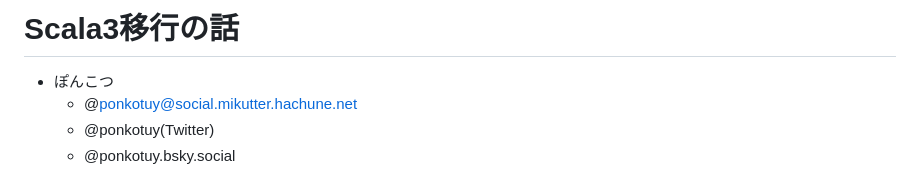
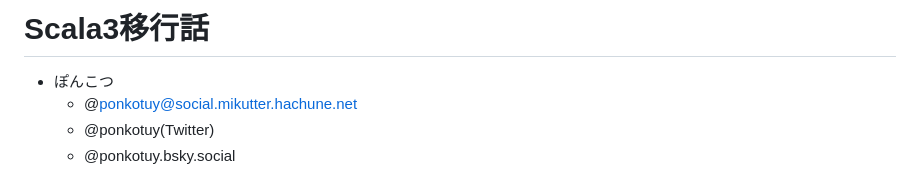
Before and after one commit to ponkotuy/ponkotuy-slide, a Markdown page: update-scala3/main.md, the part around the change. Drawn GitHub-style.

```diff
--- a/update-scala3/main.md
+++ b/update-scala3/main.md
@@ -1,4 +1,4 @@
-# Scala3移行の話
+# Scala3移行話
 - ぽんこつ
   - @ponkotuy@social.mikutter.hachune.net
   - @ponkotuy(Twitter)
```
